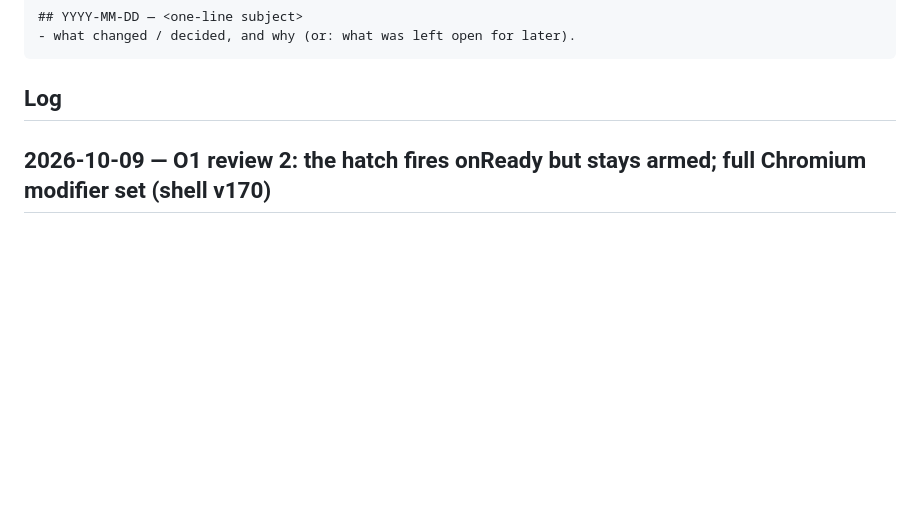
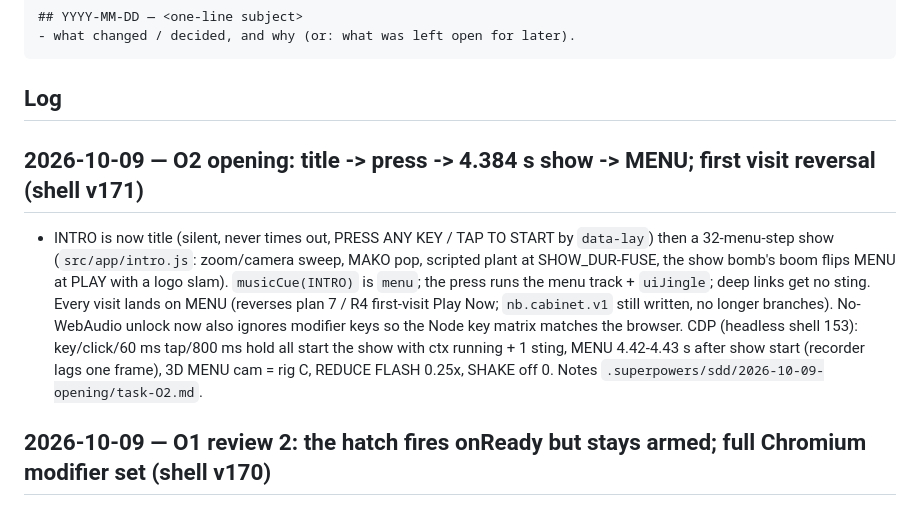
Before and after one commit to HMarzban/fusegrid, a Markdown page: MEMORY.md, the part around the change. Drawn GitHub-style; blank space fills up the shorter version.

````diff
--- a/MEMORY.md
+++ b/MEMORY.md
@@ -15,6 +15,9 @@ append an entry when it makes a non-trivial change.
 ```
 
 ## Log
+
+## 2026-10-09 — O2 opening: title -> press -> 4.384 s show -> MENU; first visit reversal (shell v171)
+- INTRO is now title (silent, never times out, PRESS ANY KEY / TAP TO START by `data-lay`) then a 32-menu-step show (`src/app/intro.js`: zoom/camera sweep, MAKO pop, scripted plant at SHOW_DUR-FUSE, the show bomb's boom flips MENU at PLAY with a logo slam). `musicCue(INTRO)` is `menu`; the press runs the menu track + `uiJingle`; deep links get no sting. Every visit lands on MENU (reverses plan 7 / R4 first-visit Play Now; `nb.cabinet.v1` still written, no longer branches). No-WebAudio unlock now also ignores modifier keys so the Node key matrix matches the browser. CDP (headless shell 153): key/click/60 ms tap/800 ms hold all start the show with ctx running + 1 sting, MENU 4.42-4.43 s after show start (recorder lags one frame), 3D MENU cam = rig C, REDUCE FLASH 0.25x, SHAKE off 0. Notes `.superpowers/sdd/2026-10-09-opening/task-O2.md`.
 
 ## 2026-10-09 — O1 review 2: the hatch fires onReady but stays armed; full Chromium modifier set (shell v170)
 - `armUnlock` splits one-shot `onReady` from disarm: after the hatch, listeners keep calling `unlock()` until the ctx runs (AltGraph x2 used to strand MENU silent until an SFX resumed it by accident); `MODS` now Chromium's modifier set (AltGraph/Fn/NumLock/ScrollLock... measured no activation). Unlock tests un-vacuated (hatch negatives waited 0 ms against a 250 ms timer) and a settles-but-suspended resume() pin added; 7 mutants red. CDP: forced hatch then `a` runs the menu music, 0 osc on a suspended ctx.
````
Also changed, not shown: AGENTS.md (+23 -2 lines), README.md (+1 -1 lines).
